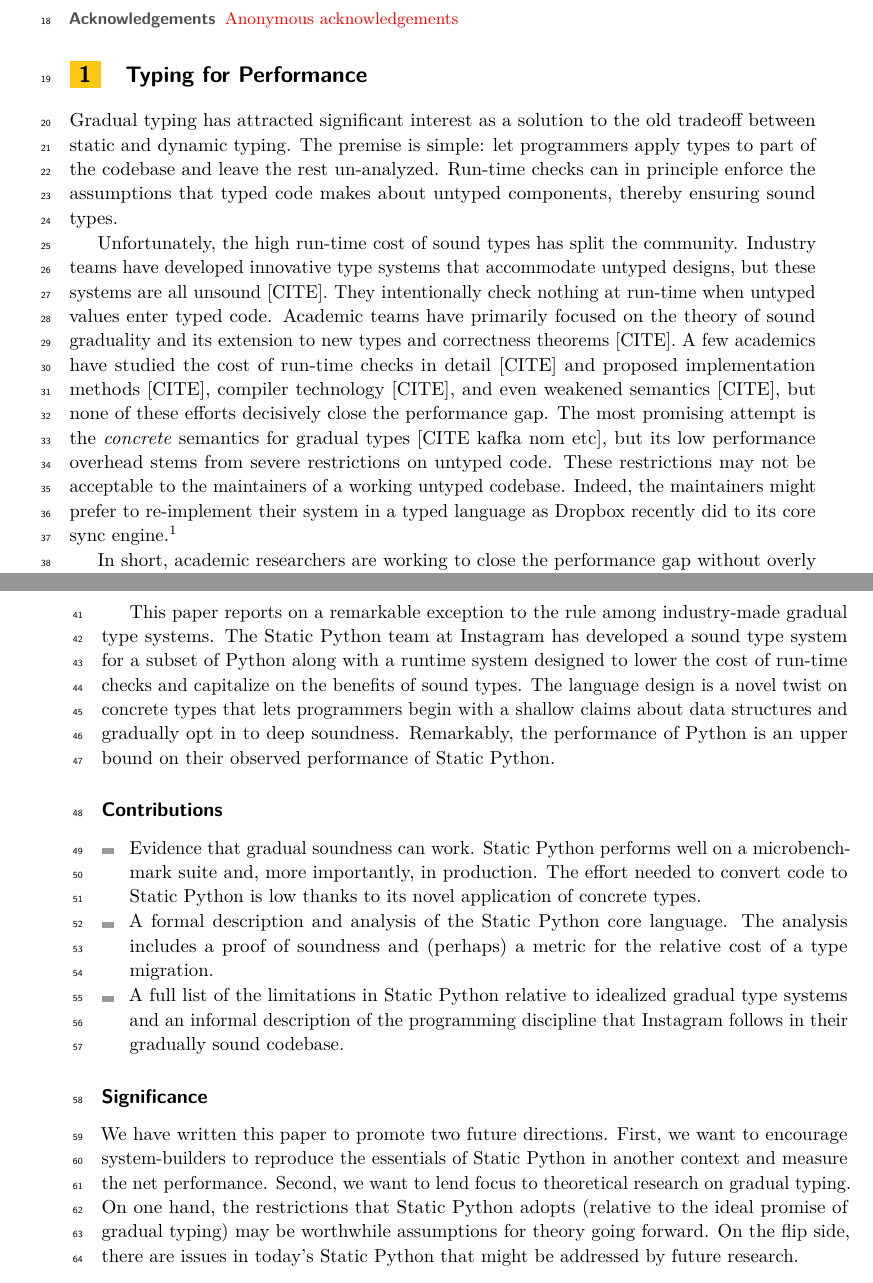
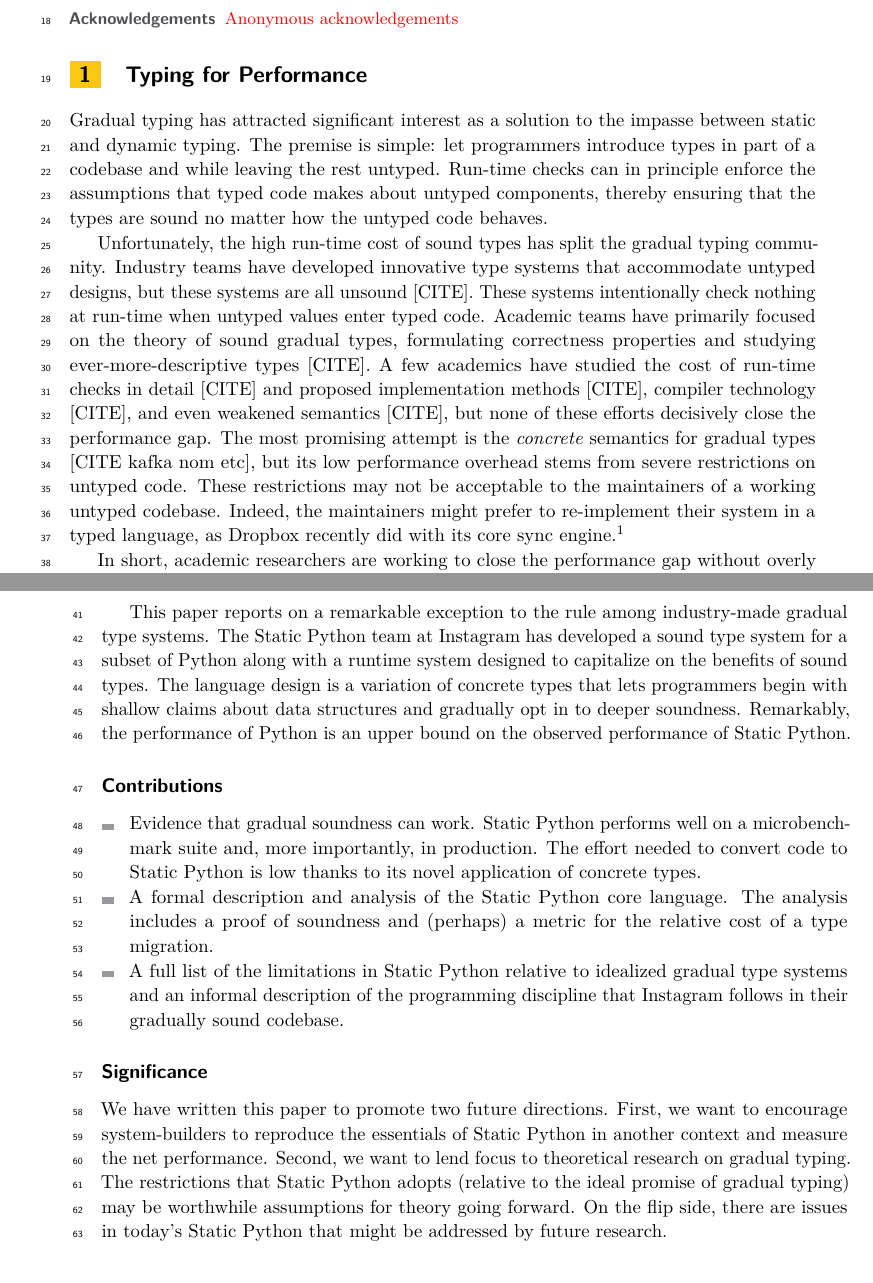
Before and after one commit to brownplt/insta-model, a LaTeX paper (ecoop-2022/paper.tex): two parts of pages 1 and 2 of 4, joined at a grey line, cut so that both start at the same text. Compiled offline with pdfLaTeX.

Commit message:
ecoop: quick intro pass

```diff
--- a/ecoop-2022/paper.tex
+++ b/ecoop-2022/paper.tex
@@ -49,7 +49,7 @@
 
 \acknowledgements{
   Thanks to
-   Guido van Rossom for provocative tweets.
+   Guido van Rossom for stimulating tweets.
   This work was partly supported by the US National Science Foundation.
   This research was also developed with funding from the Defense Advanced Research Projects Agency (DARPA) and the Air Force Research Laboratory (AFRL).
   The views, opinions and/or findings expressed are those of the author and should not be interpreted as representing the official views or policies of the Department of Defense or the U.S.~Government.
@@ -92,20 +92,21 @@
 \label{s:intro}
 
 Gradual typing has attracted significant interest as a solution to
-the old tradeoff between static and dynamic typing.
-The premise is simple: let programmers apply types to part of the
-codebase and leave the rest un-analyzed.
+the impasse between static and dynamic typing.
+The premise is simple: let programmers introduce types in part of a
+codebase and while leaving the rest untyped.
 Run-time checks can in principle enforce the assumptions that
-typed code makes about untyped components, thereby ensuring sound types.
+typed code makes about untyped components, thereby ensuring that
+the types are sound no matter how the untyped code behaves.
 
 Unfortunately, the high run-time cost of sound types has split
-the community.
+the gradual typing community.
 Industry teams have developed innovative type systems that accommodate
 untyped designs, but these systems are all unsound [CITE].
-They intentionally check nothing at run-time when untyped values enter
+These systems intentionally check nothing at run-time when untyped values enter
 typed code.
 Academic teams have primarily focused on the theory of sound
-graduality and its extension to new types and correctness theorems [CITE].
+gradual types, formulating correctness properties and studying ever-more-descriptive types [CITE].
 A few academics have studied the cost of run-time checks
 in detail [CITE] and proposed implementation methods [CITE],
 compiler technology [CITE],
@@ -117,7 +118,7 @@ overhead stems from severe restrictions on untyped code.
 These restrictions may not be acceptable to the maintainers of a
 working untyped codebase.
 Indeed, the maintainers might prefer to re-implement their system
-in a typed language as Dropbox recently did to its core sync
+in a typed language, as Dropbox recently did with its core sync
 engine.\footnote{\shorturl{https://}{dropbox.tech/infrastructure/rewriting-the-heart-of-our-sync-engine}}
 
 In short, academic researchers are working to close the performance gap
@@ -126,11 +127,11 @@ Industry researchers are, for the most part, sidestepping the problem with unsou
 
 This paper reports on a remarkable exception to the rule among industry-made gradual type systems.
 The \SP{} team at Instagram has developed a sound type system for a subset of
-Python along with a runtime system designed to lower the cost of run-time checks
-and capitalize on the benefits of sound types.
-The language design is a novel twist on concrete types that lets programmers
-begin with a shallow claims about data structures and gradually opt in to deep soundness.
-Remarkably, the performance of Python is an upper bound on their observed performance of
+Python along with a runtime system designed to
+capitalize on the benefits of sound types.
+The language design is a variation of concrete types that lets programmers
+begin with shallow claims about data structures and gradually opt in to deeper soundness.
+Remarkably, the performance of Python is an upper bound on the observed performance of
 Static Python.
 
 
@@ -159,7 +160,7 @@ We have written this paper to promote two future directions.
 First, we want to encourage system-builders to reproduce the essentials of
 \SP{} in another context and measure the net performance.
 Second, we want to lend focus to theoretical research on gradual typing.
-On one hand, the restrictions that \SP{} adopts (relative to the ideal promise of gradual typing)
+The restrictions that \SP{} adopts (relative to the ideal promise of gradual typing)
 may be worthwhile assumptions for theory going forward.
 On the flip side, there are issues in today's \SP{} that might
 be addressed by future research.
```
